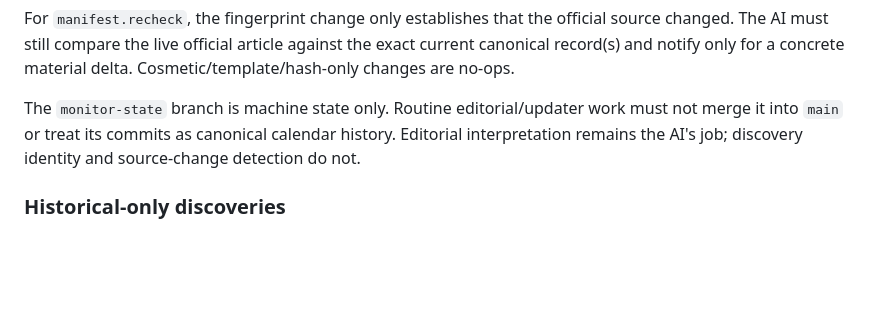
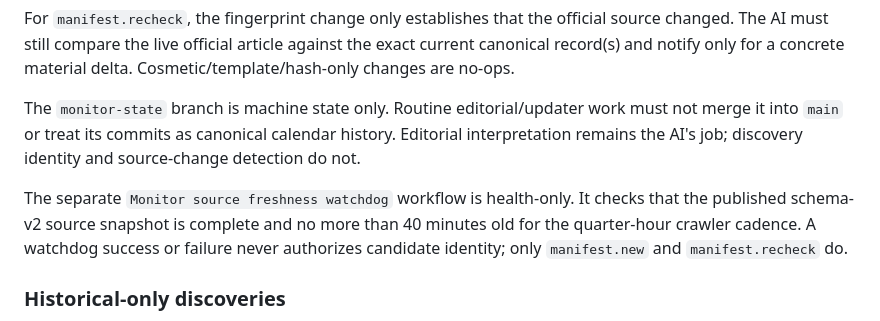
Before and after one commit to vivific/pgocalendar, a Markdown page: UPDATER.md, the part around the change. Drawn GitHub-style; blank space fills up the shorter version.

Commit message:
Document monitor freshness watchdog

```diff
--- a/UPDATER.md
+++ b/UPDATER.md
@@ -285,6 +285,8 @@ For `manifest.recheck`, the fingerprint change only establishes that the officia
 
 The `monitor-state` branch is machine state only. Routine editorial/updater work must not merge it into `main` or treat its commits as canonical calendar history. Editorial interpretation remains the AI's job; discovery identity and source-change detection do not.
 
+The separate `Monitor source freshness watchdog` workflow is health-only. It checks that the published schema-v2 source snapshot is complete and no more than 40 minutes old for the quarter-hour crawler cadence. A watchdog success or failure never authorizes candidate identity; only `manifest.new` and `manifest.recheck` do.
+
 ### Historical-only discoveries
 
 Routine monitoring is for maintaining gameplay that is current or still upcoming, not for opportunistic backfilling of already-ended events.
```
